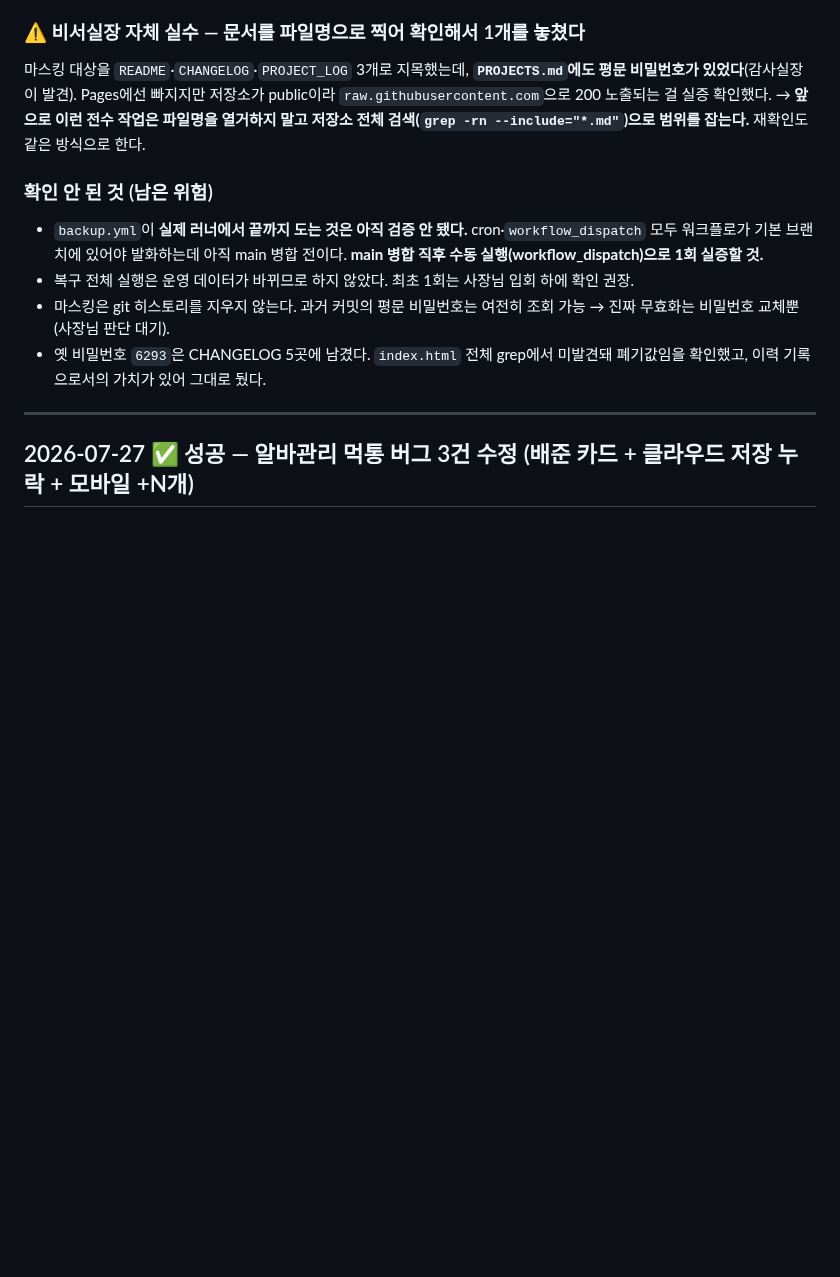
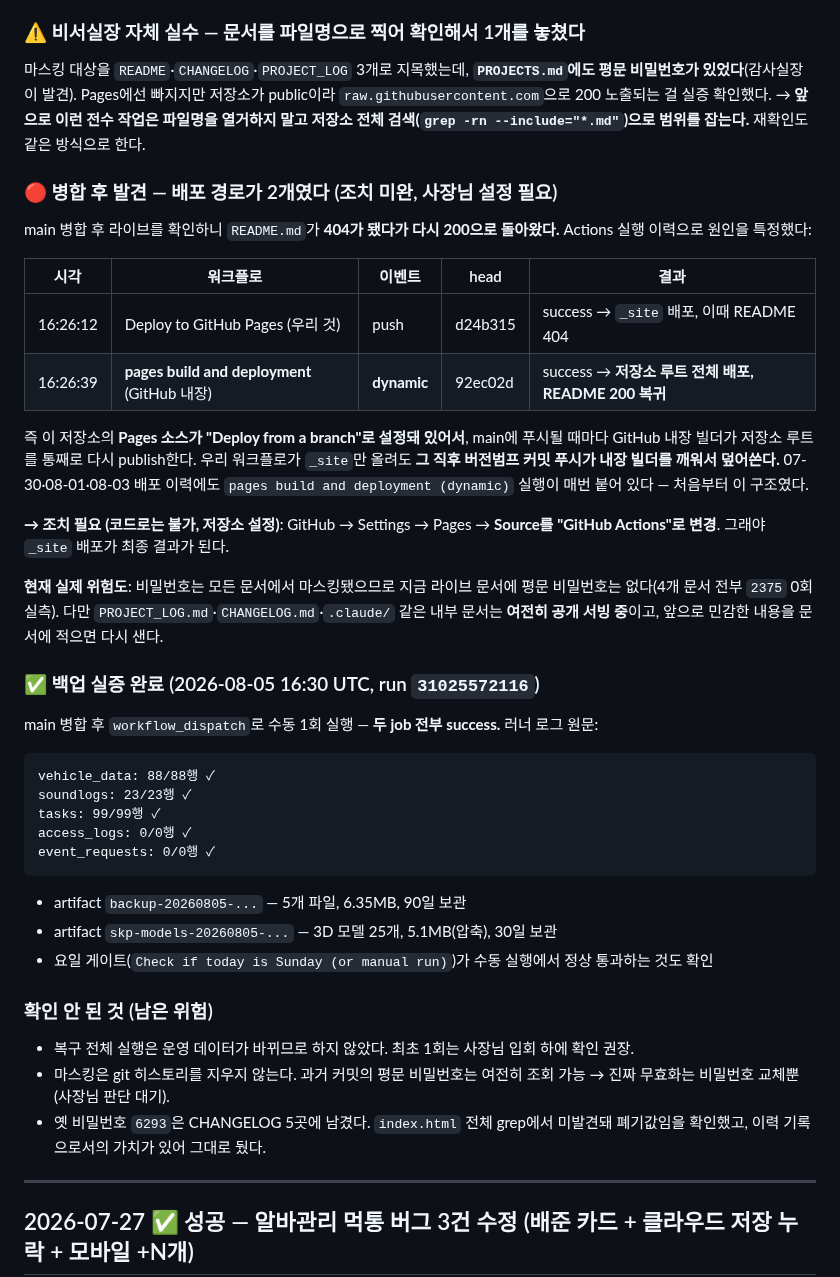
Before and after one commit to yamugyclaude/hanbadadiary, a Markdown page: PROJECT_LOG.md, the part around the change. Drawn GitHub-style; blank space fills up the shorter version.

Commit message:
docs: 병합 후 실측 결과 반영 — Pages 배포 경로 2중 문제 + 백업 실증
- GitHub 내장 'pages build and deployment'(dynamic)가 main 푸시마다 저장소 루트를
  통째로 재배포해 우리 워크플로의 _site 배포를 덮어쓰는 구조를 Actions 이력으로 확인.
  Pages Source를 'GitHub Actions'로 바꿔야 해결됨(저장소 설정, 코드로 불가)
- backup.yml workflow_dispatch 1회 실행하여 5개 테이블 행수 일치 + 3D 모델 25개
  artifact 업로드까지 실제 러너에서 완주 확인

````diff
--- a/PROJECT_LOG.md
+++ b/PROJECT_LOG.md
@@ -38,8 +38,34 @@
 마스킹 대상을 `README`·`CHANGELOG`·`PROJECT_LOG` 3개로 지목했는데, **`PROJECTS.md`에도 평문 비밀번호가 있었다**(감사실장이 발견). Pages에선 빠지지만 저장소가 public이라 `raw.githubusercontent.com`으로 200 노출되는 걸 실증 확인했다.
 → **앞으로 이런 전수 작업은 파일명을 열거하지 말고 저장소 전체 검색(`grep -rn --include="*.md"`)으로 범위를 잡는다.** 재확인도 같은 방식으로 한다.
 
+### 🔴 병합 후 발견 — 배포 경로가 2개였다 (조치 미완, 사장님 설정 필요)
+main 병합 후 라이브를 확인하니 `README.md`가 **404가 됐다가 다시 200으로 돌아왔다.** Actions 실행 이력으로 원인을 특정했다:
+
+| 시각 | 워크플로 | 이벤트 | head | 결과 |
+|---|---|---|---|---|
+| 16:26:12 | Deploy to GitHub Pages (우리 것) | push | d24b315 | success → `_site` 배포, 이때 README 404 |
+| 16:26:39 | **pages build and deployment** (GitHub 내장) | **dynamic** | 92ec02d | success → **저장소 루트 전체 배포, README 200 복귀** |
+
+즉 이 저장소의 **Pages 소스가 "Deploy from a branch"로 설정돼 있어서**, main에 푸시될 때마다 GitHub 내장 빌더가 저장소 루트를 통째로 다시 publish한다. 우리 워크플로가 `_site`만 올려도 **그 직후 버전범프 커밋 푸시가 내장 빌더를 깨워서 덮어쓴다.** 07-30·08-01·08-03 배포 이력에도 `pages build and deployment (dynamic)` 실행이 매번 붙어 있다 — 처음부터 이 구조였다.
+
+**→ 조치 필요 (코드로는 불가, 저장소 설정)**: GitHub → Settings → Pages → **Source를 "GitHub Actions"로 변경**. 그래야 `_site` 배포가 최종 결과가 된다.
+
+**현재 실제 위험도**: 비밀번호는 모든 문서에서 마스킹됐으므로 지금 라이브 문서에 평문 비밀번호는 없다(4개 문서 전부 `2375` 0회 실측). 다만 `PROJECT_LOG.md`·`CHANGELOG.md`·`.claude/` 같은 내부 문서는 **여전히 공개 서빙 중**이고, 앞으로 민감한 내용을 문서에 적으면 다시 샌다.
+
+### ✅ 백업 실증 완료 (2026-08-05 16:30 UTC, run `31025572116`)
+main 병합 후 `workflow_dispatch`로 수동 1회 실행 — **두 job 전부 success.** 러너 로그 원문:
+```
+vehicle_data: 88/88행 ✓
+soundlogs: 23/23행 ✓
+tasks: 99/99행 ✓
+access_logs: 0/0행 ✓
+event_requests: 0/0행 ✓
+```
+- artifact `backup-20260805-...` — 5개 파일, 6.35MB, 90일 보관
+- artifact `skp-models-20260805-...` — 3D 모델 25개, 5.1MB(압축), 30일 보관
+- 요일 게이트(`Check if today is Sunday (or manual run)`)가 수동 실행에서 정상 통과하는 것도 확인
+
 ### 확인 안 된 것 (남은 위험)
-- `backup.yml`이 **실제 러너에서 끝까지 도는 것은 아직 검증 안 됐다.** cron·`workflow_dispatch` 모두 워크플로가 기본 브랜치에 있어야 발화하는데 아직 main 병합 전이다. **main 병합 직후 수동 실행(workflow_dispatch)으로 1회 실증할 것.**
 - 복구 전체 실행은 운영 데이터가 바뀌므로 하지 않았다. 최초 1회는 사장님 입회 하에 확인 권장.
 - 마스킹은 git 히스토리를 지우지 않는다. 과거 커밋의 평문 비밀번호는 여전히 조회 가능 → 진짜 무효화는 비밀번호 교체뿐(사장님 판단 대기).
 - 옛 비밀번호 `6293`은 CHANGELOG 5곳에 남겼다. `index.html` 전체 grep에서 미발견돼 폐기값임을 확인했고, 이력 기록으로서의 가치가 있어 그대로 뒀다.
````
